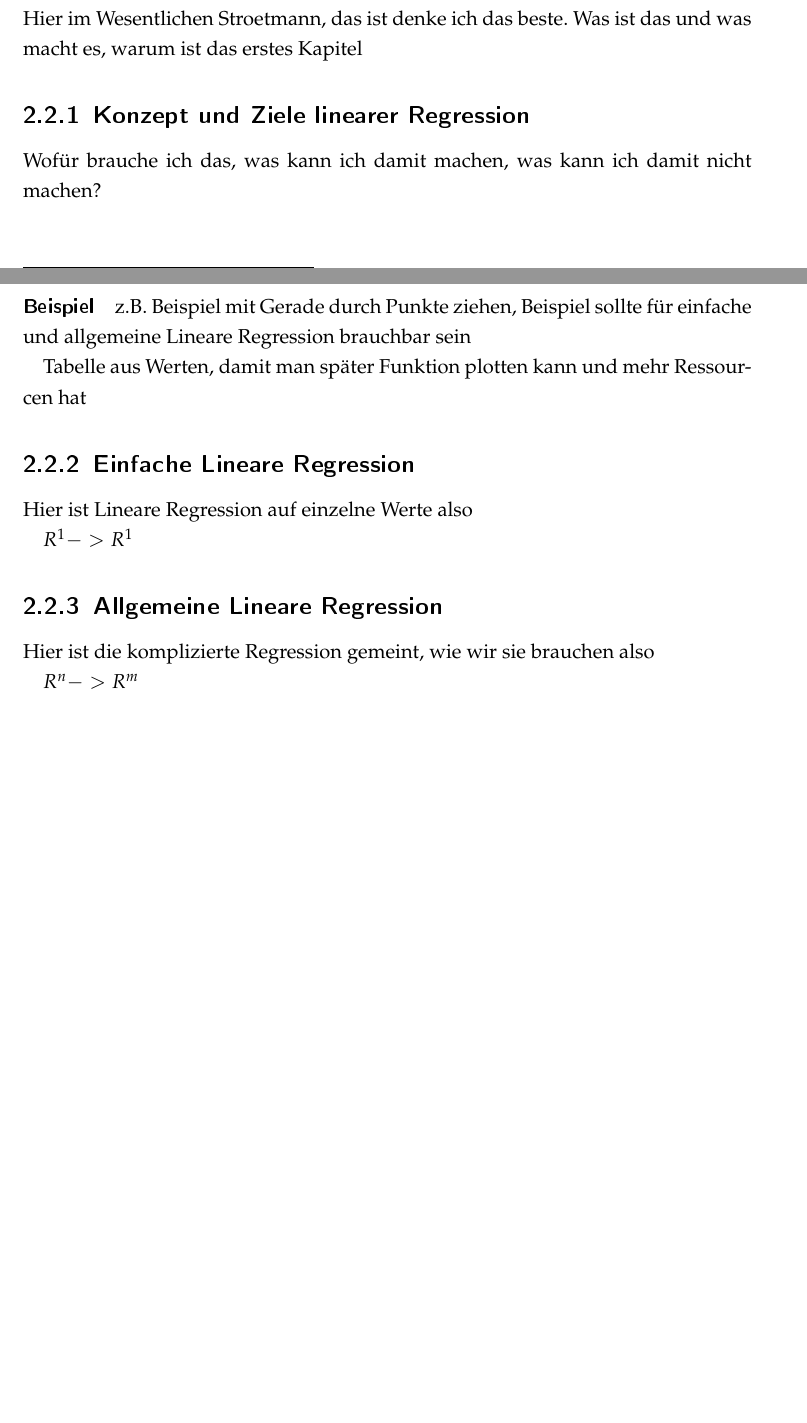
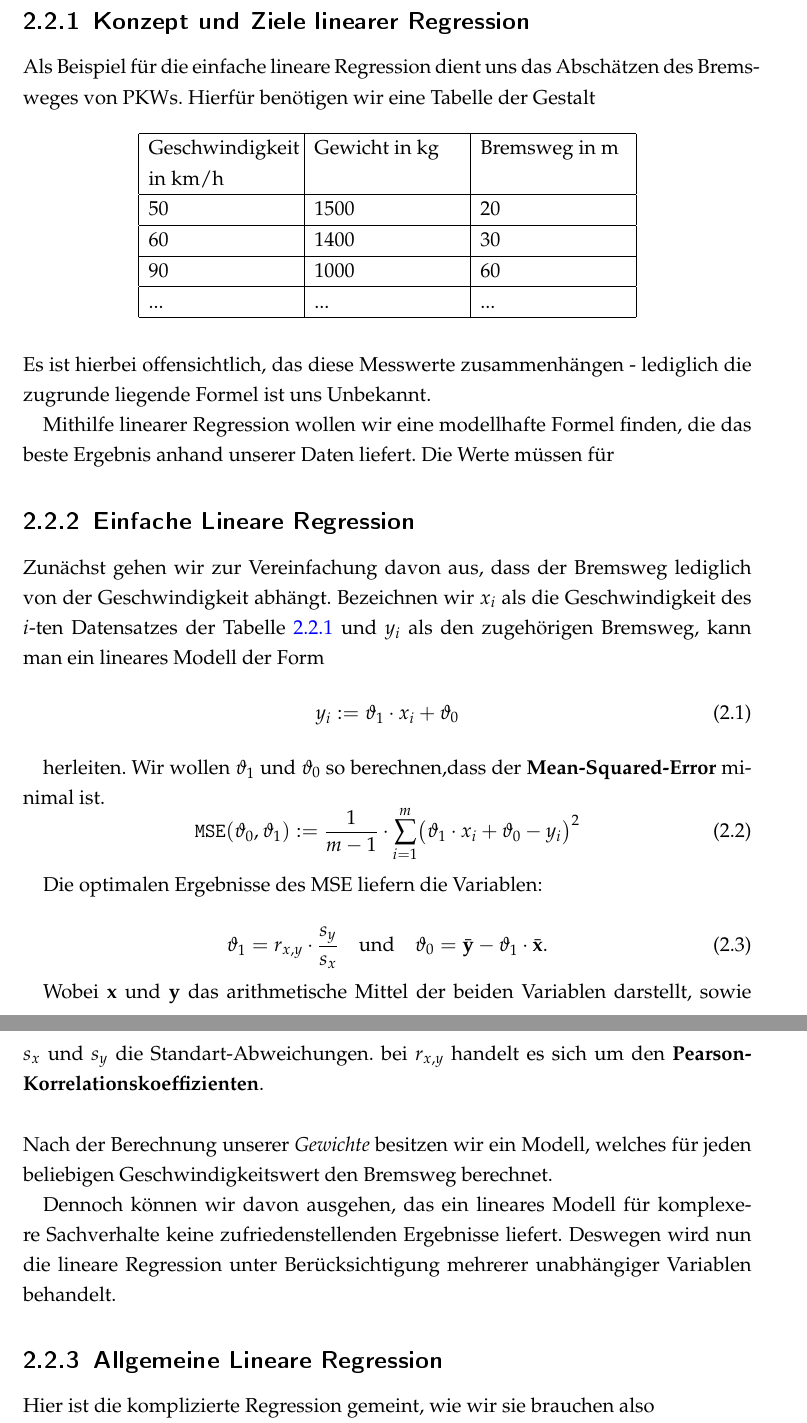
Before and after one commit to Twonki/Bachelorthesis, a LaTeX thesis (Bachelor.tex, which reads TexFiles/Theorie/LineareRegression.tex): two parts of pages 13 and 14 of 33 before the commit and two parts of pages 14 and 15 of 34 after it, joined at a grey line, cut at the place of the change, the shorter picture padded with empty space. The pictures show the PDF file Bachelor.pdf that the author committed with the source.

Commit message:
simple lin reg draft

```diff
--- a/TexFiles/Theorie/LineareRegression.tex
+++ b/TexFiles/Theorie/LineareRegression.tex
@@ -1,23 +1,54 @@
 \section{Lineare Regression}
 \label{sec:LineareRegression}
-Hier im Wesentlichen Stroetmann, das ist denke ich das beste.
-Was ist das und was macht es, warum ist das erstes Kapitel
+Als erster Machine-Learning-Algorithmus soll die Lineare Regression vorgestellt werden.
+
+Auch wenn lineare Regression nicht mehr Bestandteil aktueller Forschung ist, sind viele Konzepte für weitere Erklärungen nützlich. Zudem können mithilfe linearer Regression sehr gute Ergebnisse erzielt werden.
 \subsection{Konzept und Ziele linearer Regression}
-Wofür brauche ich das, was kann ich damit machen, was kann ich damit nicht machen?
-\paragraph{Beispiel}
-z.B. Beispiel mit Gerade durch Punkte ziehen, Beispiel sollte für einfache und allgemeine Lineare Regression brauchbar sein
+Als Beispiel für die einfache lineare Regression dient uns das Abschätzen des Bremsweges von PKWs. Hierfür benötigen wir eine Tabelle der Gestalt
 
-Tabelle aus Werten, damit man später Funktion plotten kann und mehr Ressourcen hat
+\begin{center}
+	\label{tab:Bremsweg}
+	\begin{tabular}{|p{0.2\textwidth}|p{0.2\textwidth}|p{0.2\textwidth}|}
+		\hline
+		Geschwindigkeit in km/h & Gewicht in kg & Bremsweg in m  \\ \hline
+		50& 1500 & 20 \\ \hline
+		60& 1400 & 30 \\ \hline
+		90& 1000 & 60 \\ \hline
+		...& ... & ... \\ \hline
+	\end{tabular}
+\end{center}
+~\newline
+Es ist hierbei offensichtlich, das diese Messwerte zusammenhängen - lediglich die zugrunde liegende Formel ist uns Unbekannt.
 
+Mithilfe linearer Regression wollen wir eine modellhafte Formel finden, die das beste Ergebnis anhand unserer Daten liefert. Die Werte müssen für
 \subsection{Einfache Lineare Regression}
-Hier ist Lineare Regression auf einzelne Werte also
+Zunächst gehen wir zur Vereinfachung davon aus, dass der Bremsweg lediglich von der Geschwindigkeit abhängt. Bezeichnen wir $x_i$ als die Geschwindigkeit des $i$-ten Datensatzes der Tabelle \ref{tab:Bremsweg} und $y_i$ als den zugehörigen Bremsweg, kann man ein lineares Modell der Form
+\begin{equation}
+	y_i := \vartheta_1 \cdot x_i + \vartheta_0
+\end{equation}
 
-$R^1 -> R^1$
+herleiten. Wir wollen $\vartheta_1$ und $\vartheta_0$ so berechnen,dass der \textbf{Mean-Squared-Error} minimal ist.
+\begin{equation}
+\label{eq:mse}
+\mathtt{MSE}(\vartheta_0, \vartheta_1) := \frac{1}{m-1} \cdot \sum\limits_{i=1}^m \bigl(\vartheta_1 \cdot x_i + \vartheta_0 - y_i\bigr)^2
+\end{equation}
 
+Die optimalen Ergebnisse des MSE liefern die Variablen:
+
+\begin{equation}
+\label{eq:theta0}
+\vartheta_1 = r_{x,y} \cdot \frac{s_y}{s_x} \quad \mbox{und} \quad \vartheta_0 = \bar{\mathbf{y}} - \vartheta_1 \cdot \bar{\mathbf{x}}.
+\end{equation}
+
+Wobei $\mathbf{x}$ und $\mathbf{y}$ das arithmetische Mittel der beiden Variablen darstellt, sowie $s_x$ und $s_y$ die Standart-Abweichungen. bei $r_{x,y}$ handelt es sich um den \textbf{Pearson-Korrelationskoeffizienten}.
+
+~\newline Nach der Berechnung unserer \textit{Gewichte} besitzen wir ein Modell, welches für jeden beliebigen Geschwindigkeitswert den Bremsweg berechnet.
+
+Dennoch können wir davon ausgehen, das ein lineares Modell für komplexere Sachverhalte keine zufriedenstellenden Ergebnisse liefert. Deswegen wird nun die lineare Regression unter Berücksichtigung mehrerer unabhängiger Variablen behandelt.
 \subsection{Allgemeine Lineare Regression}
 Hier ist die komplizierte Regression gemeint, wie wir sie brauchen also
 
-$R^n -> R^m$
+$R^n -> R^1$
 
 mit vielen Vektoren, Matrizen und tollen Dingen
 
```
Also changed, not shown: Bachelor.pdf.
